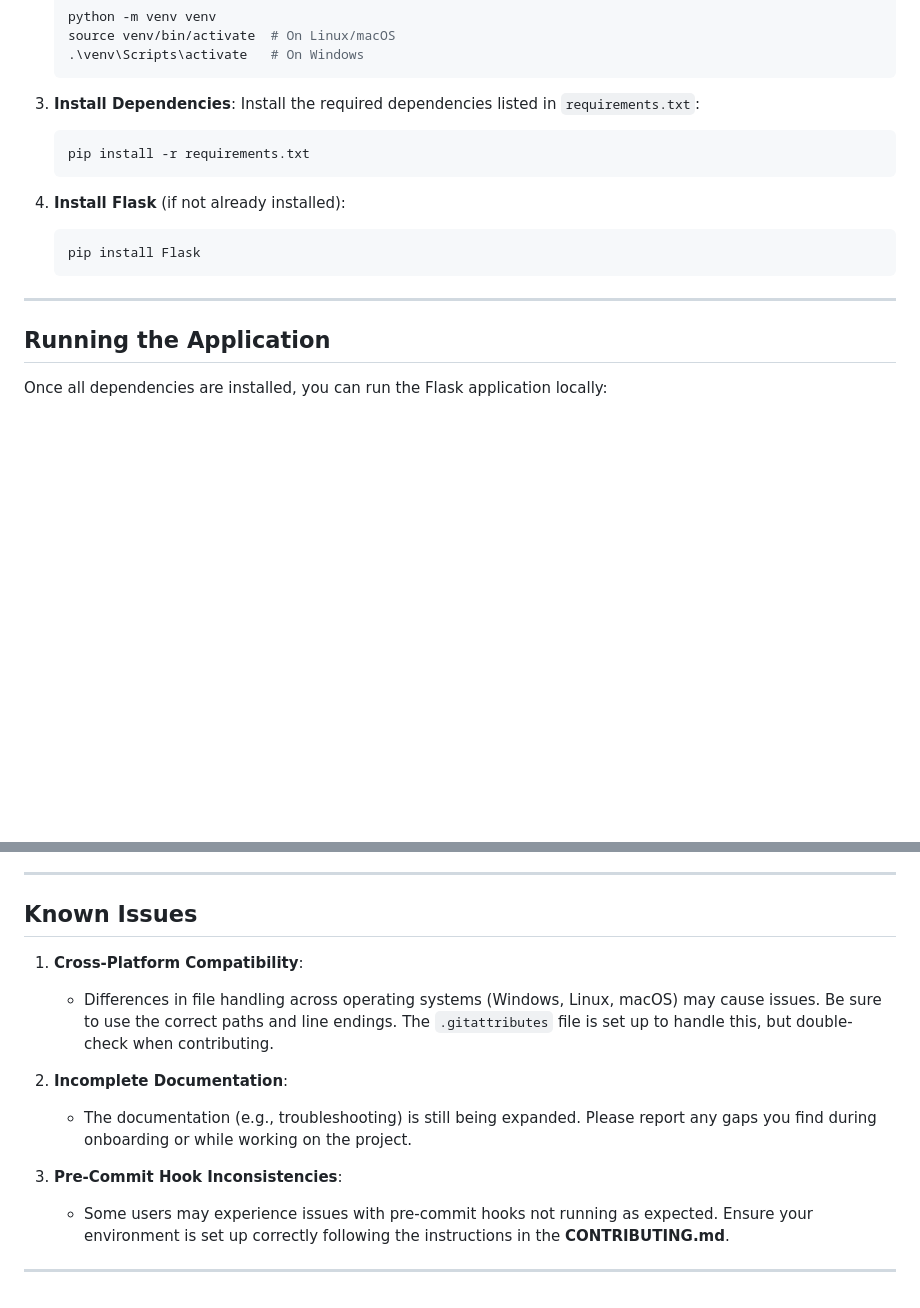
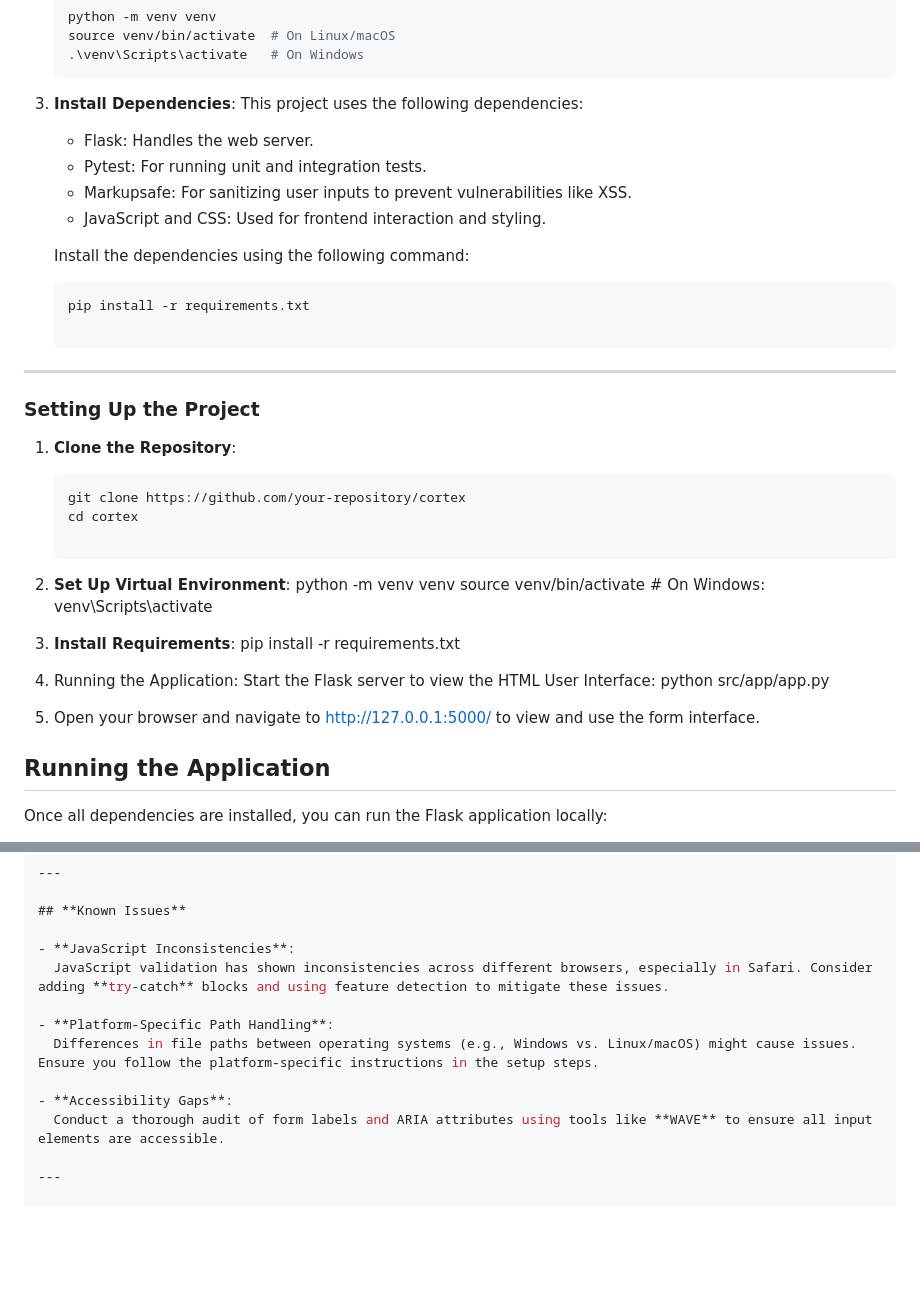
Before and after one commit to cortexGPT/cortexGPT, a Markdown page: README.md, 2 parts joined by grey strips. Drawn GitHub-style; blank space fills up the shorter version.

````diff
--- a/README.md
+++ b/README.md
@@ -44,17 +44,37 @@ To get started with Cortex, follow these steps to set up the development environ
    ```
 
 3. **Install Dependencies**:
-   Install the required dependencies listed in `requirements.txt`:
-   ```bash
+   This project uses the following dependencies:
+
+   - Flask: Handles the web server.
+   - Pytest: For running unit and integration tests.
+   - Markupsafe: For sanitizing user inputs to prevent vulnerabilities like XSS.
+   - JavaScript and CSS: Used for frontend interaction and styling.
+
+   Install the dependencies using the following command:
+   ```sh
    pip install -r requirements.txt
-   ```
-
-4. **Install Flask** (if not already installed):
-   ```bash
-   pip install Flask
-   ```
 
 ---
+
+### Setting Up the Project
+
+1. **Clone the Repository**:
+   ```sh
+   git clone https://github.com/your-repository/cortex
+   cd cortex
+
+2. **Set Up Virtual Environment**:
+   python -m venv venv
+   source venv/bin/activate  # On Windows: venv\Scripts\activate
+
+3. **Install Requirements**:
+   pip install -r requirements.txt
+
+4. Running the Application: Start the Flask server to view the HTML User Interface:
+   python src/app/app.py
+
+5. Open your browser and navigate to http://127.0.0.1:5000/ to view and use the form interface.
 
 ## **Running the Application**
 
@@ -120,13 +175,13 @@ For more detailed contribution instructions, refer to the **CONTRIBUTING.md**.
 
 ## **Known Issues**
 
-1. **Cross-Platform Compatibility**:
-   - Differences in file handling across operating systems (Windows, Linux, macOS) may cause issues. Be sure to use the correct paths and line endings. The `.gitattributes` file is set up to handle this, but double-check when contributing.
+- **JavaScript Inconsistencies**:
+  JavaScript validation has shown inconsistencies across different browsers, especially in Safari. Consider adding **try-catch** blocks and using feature detection to mitigate these issues.
 
-2. **Incomplete Documentation**:
-   - The documentation (e.g., troubleshooting) is still being expanded. Please report any gaps you find during onboarding or while working on the project.
+- **Platform-Specific Path Handling**:
+  Differences in file paths between operating systems (e.g., Windows vs. Linux/macOS) might cause issues. Ensure you follow the platform-specific instructions in the setup steps.
 
-3. **Pre-Commit Hook Inconsistencies**:
-   - Some users may experience issues with pre-commit hooks not running as expected. Ensure your environment is set up correctly following the instructions in the **CONTRIBUTING.md**.
+- **Accessibility Gaps**:
+  Conduct a thorough audit of form labels and ARIA attributes using tools like **WAVE** to ensure all input elements are accessible.
 
 ---
````
Also changed, not shown: other parts of README.md (+50 -15 lines).
